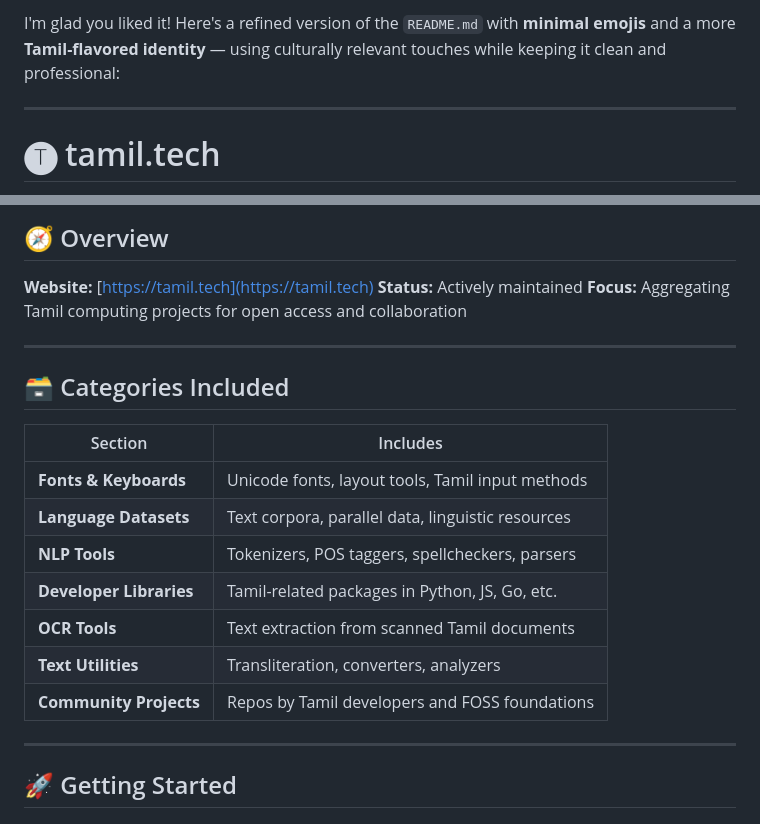
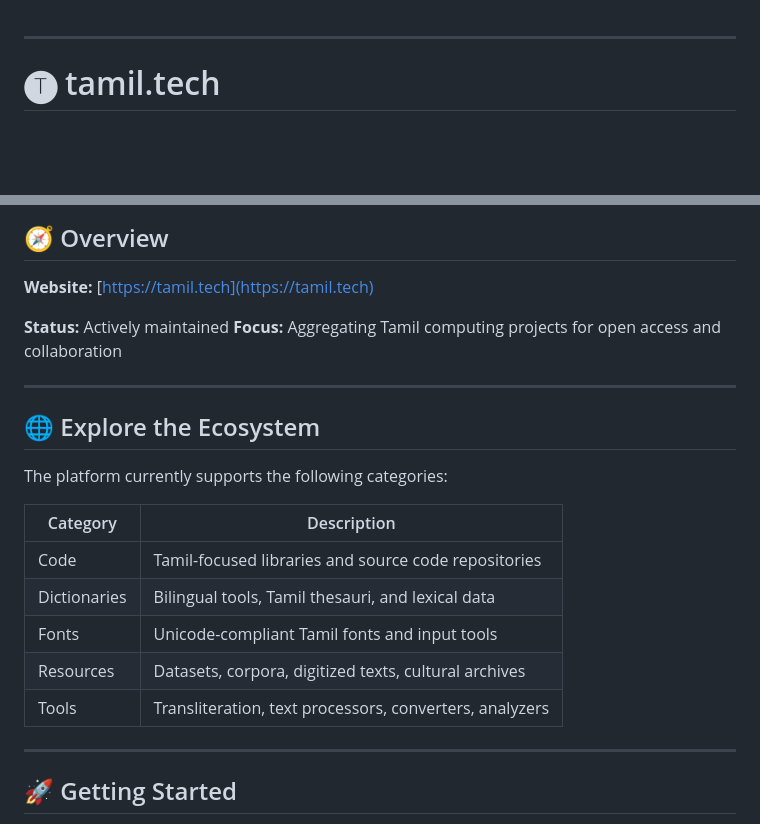
Before and after one commit to nammahari/wiki.tamilnadu.tech, a Markdown page: README.md, 2 parts joined by grey strips. Rendered like a GitHub page; blank space fills up the shorter version.

```diff
--- a/README.md
+++ b/README.md
@@ -1,4 +1,3 @@
-I'm glad you liked it! Here's a refined version of the `README.md` with **minimal emojis** and a more **Tamil-flavored identity** — using culturally relevant touches while keeping it clean and professional:
 
 ---
 
@@ -16,23 +15,23 @@ Whether you’re a developer, researcher, educator, or enthusiast — this is yo
 ## 🧭 Overview
 
 **Website:** [https://tamil.tech](https://tamil.tech)
+
 **Status:** Actively maintained
 **Focus:** Aggregating Tamil computing projects for open access and collaboration
 
 ---
 
-## 🗃️ Categories Included
+## 🌐 Explore the Ecosystem
 
-| Section                 | Includes                                          |
-| ----------------------- | ------------------------------------------------- |
-| **Fonts & Keyboards**   | Unicode fonts, layout tools, Tamil input methods  |
-| **Language Datasets**   | Text corpora, parallel data, linguistic resources |
-| **NLP Tools**           | Tokenizers, POS taggers, spellcheckers, parsers   |
-| **Developer Libraries** | Tamil-related packages in Python, JS, Go, etc.    |
-| **OCR Tools**           | Text extraction from scanned Tamil documents      |
-| **Text Utilities**      | Transliteration, converters, analyzers            |
-| **Community Projects**  | Repos by Tamil developers and FOSS foundations    |
+The platform currently supports the following categories:
 
+| Category      | Description                                               |
+| ------------- | --------------------------------------------------------- |
+| Code          | Tamil-focused libraries and source code repositories      |
+| Dictionaries  | Bilingual tools, Tamil thesauri, and lexical data         |
+| Fonts         | Unicode-compliant Tamil fonts and input tools             |
+| Resources     | Datasets, corpora, digitized texts, cultural archives     |
+| Tools         | Transliteration, text processors, converters, analyzers  |
 ---
 
 ## 🚀 Getting Started
```
